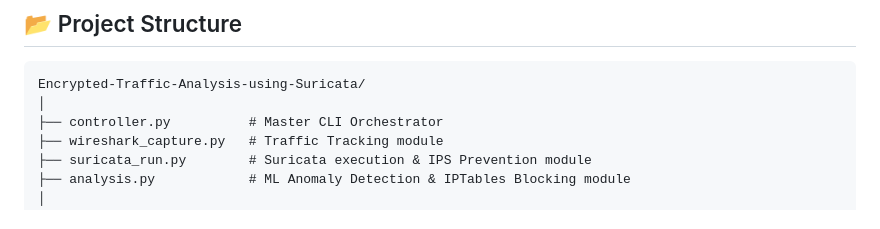
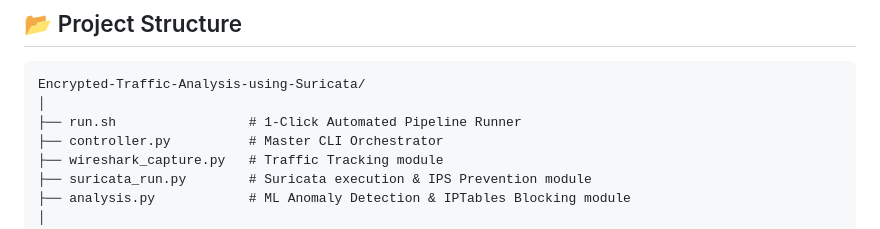
Before and after one commit to LEADRACER/Encrypted-Traffic-Analysis-using-Suricata, a Markdown page: README.md, the part around the change. Rendered like a GitHub page.

Commit message:
docs: Update project structure tree to include run.sh

````diff
--- a/README.md
+++ b/README.md
@@ -46,6 +46,7 @@ Because this tool natively hooks into your operating system's firewall, we have
 ```text
 Encrypted-Traffic-Analysis-using-Suricata/
 │
+├── run.sh                 # 1-Click Automated Pipeline Runner
 ├── controller.py          # Master CLI Orchestrator
 ├── wireshark_capture.py   # Traffic Tracking module
 ├── suricata_run.py        # Suricata execution & IPS Prevention module
````
